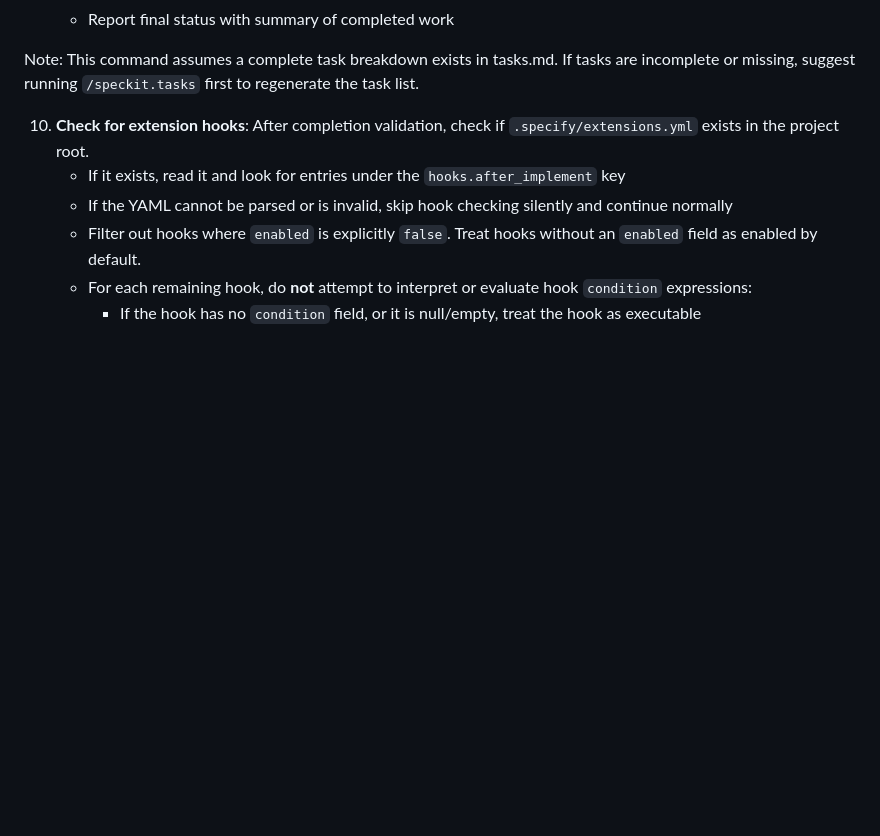
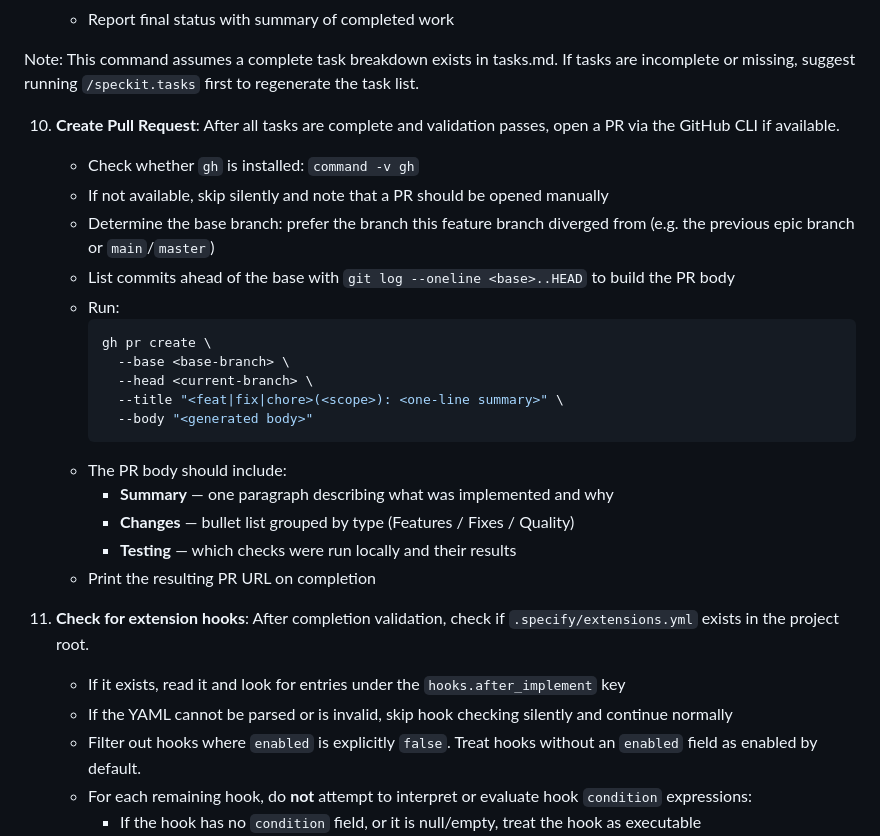
Before and after one commit to vfab/spec-kit-demo, a Markdown page: .github/agents/speckit.implement.agent.md, the part around the change. Rendered like a GitHub page; blank space fills up the shorter version.

Commit message:
feat(agents): auto-create PR after implementation in speckit.implement

````diff
--- a/.github/agents/speckit.implement.agent.md
+++ b/.github/agents/speckit.implement.agent.md
@@ -168,7 +168,27 @@ You **MUST** consider the user input before proceeding (if not empty).
 
 Note: This command assumes a complete task breakdown exists in tasks.md. If tasks are incomplete or missing, suggest running `/speckit.tasks` first to regenerate the task list.
 
-10. **Check for extension hooks**: After completion validation, check if `.specify/extensions.yml` exists in the project root.
+10. **Create Pull Request**: After all tasks are complete and validation passes, open a PR via the GitHub CLI if available.
+
+    - Check whether `gh` is installed: `command -v gh`
+    - If not available, skip silently and note that a PR should be opened manually
+    - Determine the base branch: prefer the branch this feature branch diverged from (e.g. the previous epic branch or `main`/`master`)
+    - List commits ahead of the base with `git log --oneline <base>..HEAD` to build the PR body
+    - Run:
+      ```sh
+      gh pr create \
+        --base <base-branch> \
+        --head <current-branch> \
+        --title "<feat|fix|chore>(<scope>): <one-line summary>" \
+        --body "<generated body>"
+      ```
+    - The PR body should include:
+      - **Summary** — one paragraph describing what was implemented and why
+      - **Changes** — bullet list grouped by type (Features / Fixes / Quality)
+      - **Testing** — which checks were run locally and their results
+    - Print the resulting PR URL on completion
+
+11. **Check for extension hooks**: After completion validation, check if `.specify/extensions.yml` exists in the project root.
     - If it exists, read it and look for entries under the `hooks.after_implement` key
     - If the YAML cannot be parsed or is invalid, skip hook checking silently and continue normally
     - Filter out hooks where `enabled` is explicitly `false`. Treat hooks without an `enabled` field as enabled by default.
````
